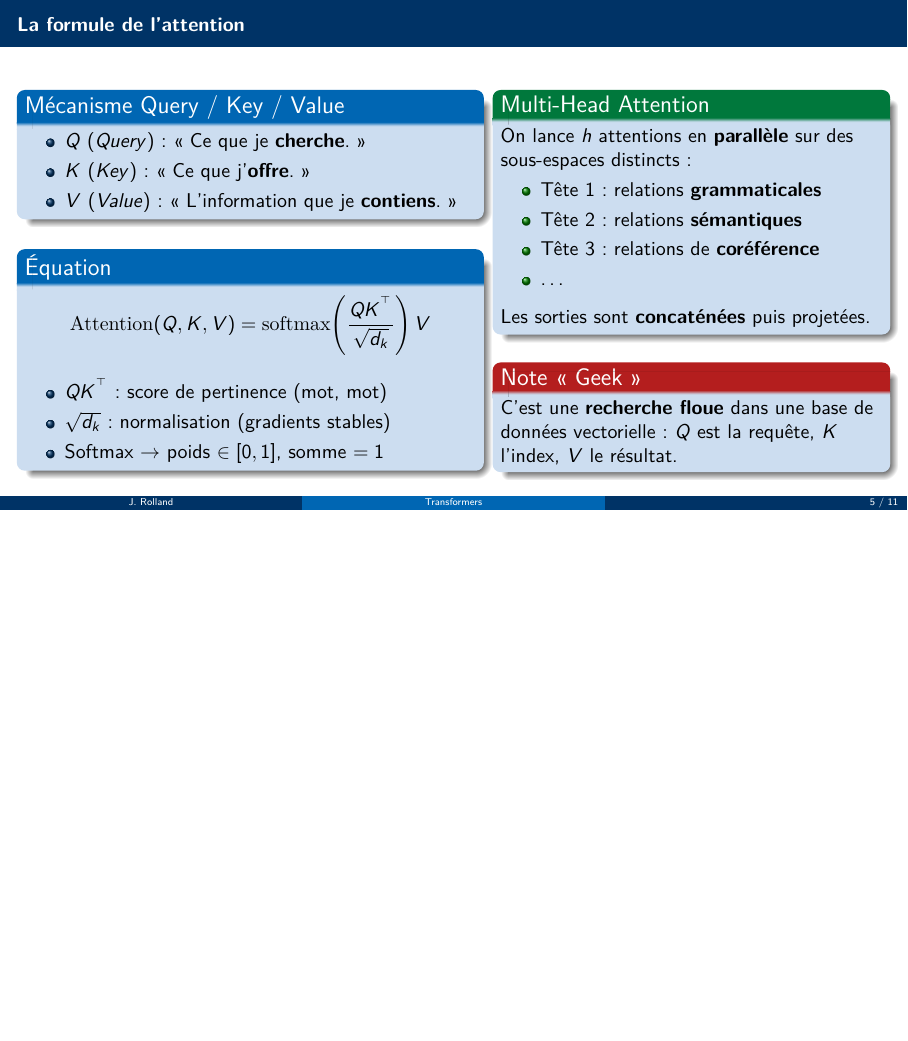
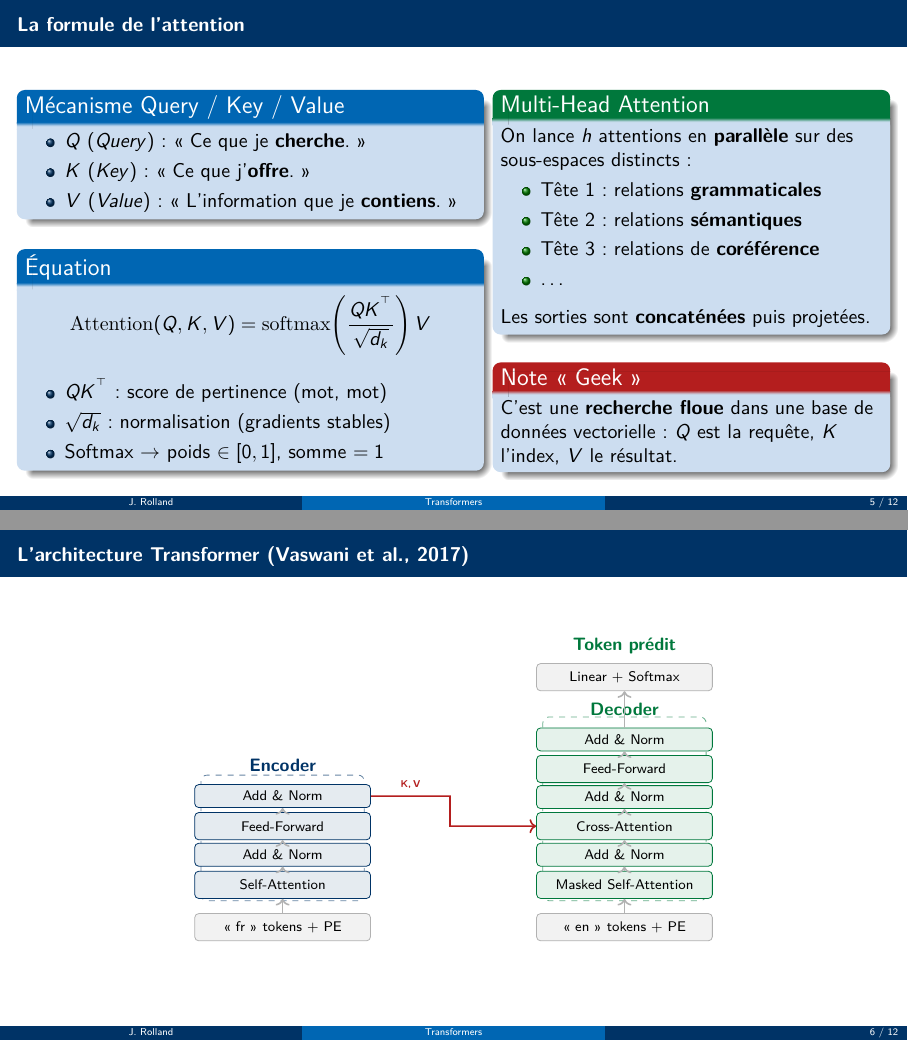
Before and after one commit to kauzarc/efrei-ia-ml-2026-03, LaTeX slides (j4pm_transformers_finetuning/slides.tex): page 5 of 11 before the commit and pages 5 and 6 of 12 after it, the two joined at a grey line, the shorter picture padded with empty space. Compiled offline with pdfLaTeX.

Commit message:
feat(j4pm): add Transformer architecture slide -- encoder/decoder stack with cross-attention
Co-Authored-By: Claude Sonnet 4.6 <noreply@anthropic.com>

```diff
--- a/j4pm_transformers_finetuning/slides.tex
+++ b/j4pm_transformers_finetuning/slides.tex
@@ -161,6 +161,72 @@
 % ============================================================
 \section{L'architecture Transformer}
 % ============================================================
+
+\begin{frame}{L'architecture Transformer (Vaswani et al., 2017)}
+  \vspace{-2pt}
+  \centering
+  \begin{tikzpicture}[font=\scriptsize, scale=0.9,
+    blk/.style={draw, rounded corners=2pt, align=center,
+                minimum width=3.1cm, minimum height=0.48cm,
+                fill=jedy_blue!10, draw=jedy_blue},
+    dblk/.style={draw, rounded corners=2pt, align=center,
+                 minimum width=3.1cm, minimum height=0.48cm,
+                 fill=jedy_example!10, draw=jedy_example},
+    io/.style={draw, rounded corners=2pt, align=center,
+               minimum width=3.1cm, minimum height=0.48cm,
+               fill=gray!10, draw=gray!60},
+    arr/.style={->, thick, gray!60}]
+
+    % ===== ENCODER (x=1.7) =====
+    \node[io]  (src)  at (1.7, 0.00) {«~fr~» tokens + PE};
+    \draw[dashed, jedy_blue!60, rounded corners=3pt]
+      (0.1, 0.52) rectangle (3.3, 2.98);
+    \node[font=\tiny\bfseries, color=jedy_blue] at (3.1, 0.70) {$\times$N};
+    \node[blk] (esa)  at (1.7, 0.83) {Self-Attention};
+    \node[blk, minimum height=0.40cm] (ean1) at (1.7, 1.42) {Add \& Norm};
+    \node[blk] (eff)  at (1.7, 1.98) {Feed-Forward};
+    \node[blk, minimum height=0.40cm] (ean2) at (1.7, 2.57) {Add \& Norm};
+    \node[font=\small\bfseries, color=jedy_blue] at (1.7, 3.18) {Encoder};
+
+    % ===== DECODER (x=8.4) =====
+    \node[io]  (tgt)  at (8.4, 0.00) {«~en~» tokens + PE};
+    \draw[dashed, jedy_example!60, rounded corners=3pt]
+      (6.8, 0.52) rectangle (10.0, 4.12);
+    \node[font=\tiny\bfseries, color=jedy_example] at (9.8, 0.70) {$\times$N};
+    \node[dblk] (dmsa) at (8.4, 0.83) {Masked Self-Attention};
+    \node[dblk, minimum height=0.40cm] (dan1) at (8.4, 1.42) {Add \& Norm};
+    \node[dblk] (dca)  at (8.4, 1.98) {Cross-Attention};
+    \node[dblk, minimum height=0.40cm] (dan2) at (8.4, 2.55) {Add \& Norm};
+    \node[dblk] (dff)  at (8.4, 3.10) {Feed-Forward};
+    \node[dblk, minimum height=0.40cm] (dan3) at (8.4, 3.68) {Add \& Norm};
+    \node[font=\small\bfseries, color=jedy_example] at (8.4, 4.28) {Decoder};
+
+    % Sortie
+    \node[io]  (lin) at (8.4, 4.90) {Linear + Softmax};
+    \node[font=\small\bfseries, color=jedy_example] at (8.4, 5.52) {Token prédit};
+
+    % ===== FLÈCHES ENCODER =====
+    \draw[arr] (src.north)  -- (esa.south);
+    \draw[arr] (esa.north)  -- (ean1.south);
+    \draw[arr] (ean1.north) -- (eff.south);
+    \draw[arr] (eff.north)  -- (ean2.south);
+
+    % ===== FLÈCHES DECODER =====
+    \draw[arr] (tgt.north)  -- (dmsa.south);
+    \draw[arr] (dmsa.north) -- (dan1.south);
+    \draw[arr] (dan1.north) -- (dca.south);
+    \draw[arr] (dca.north)  -- (dan2.south);
+    \draw[arr] (dan2.north) -- (dff.south);
+    \draw[arr] (dff.north)  -- (dan3.south);
+    \draw[arr] (dan3.north) -- (lin.south);
+
+    % ===== CROSS-ATTENTION : K, V de l'encoder vers le decoder =====
+    \draw[->, thick, jedy_alert]
+      (ean2.east) -- ++(1.55, 0)
+      node[midway, above, font=\tiny\bfseries, color=jedy_alert] {K,\,V}
+      -- ++(0, -0.59) -- (dca.west);
+  \end{tikzpicture}
+\end{frame}
 
 \begin{frame}{Encoder, Decoder, Seq2Seq}
   \begin{columns}[T]
```
Also changed, not shown: j4pm_transformers_finetuning/slides.pdf.
